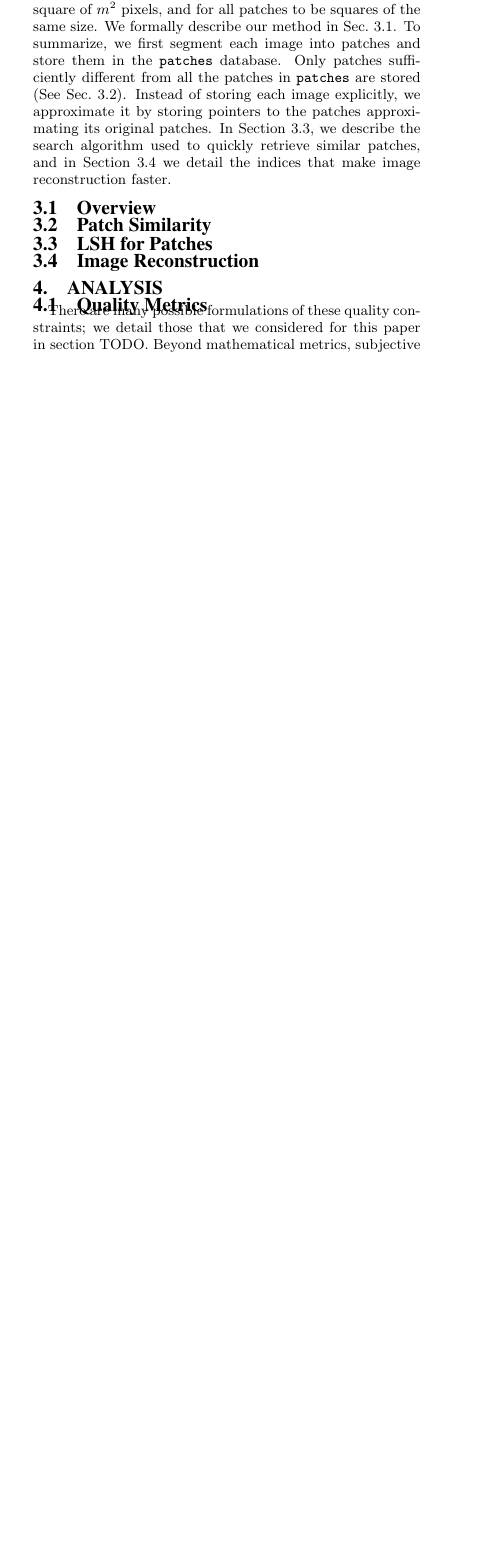
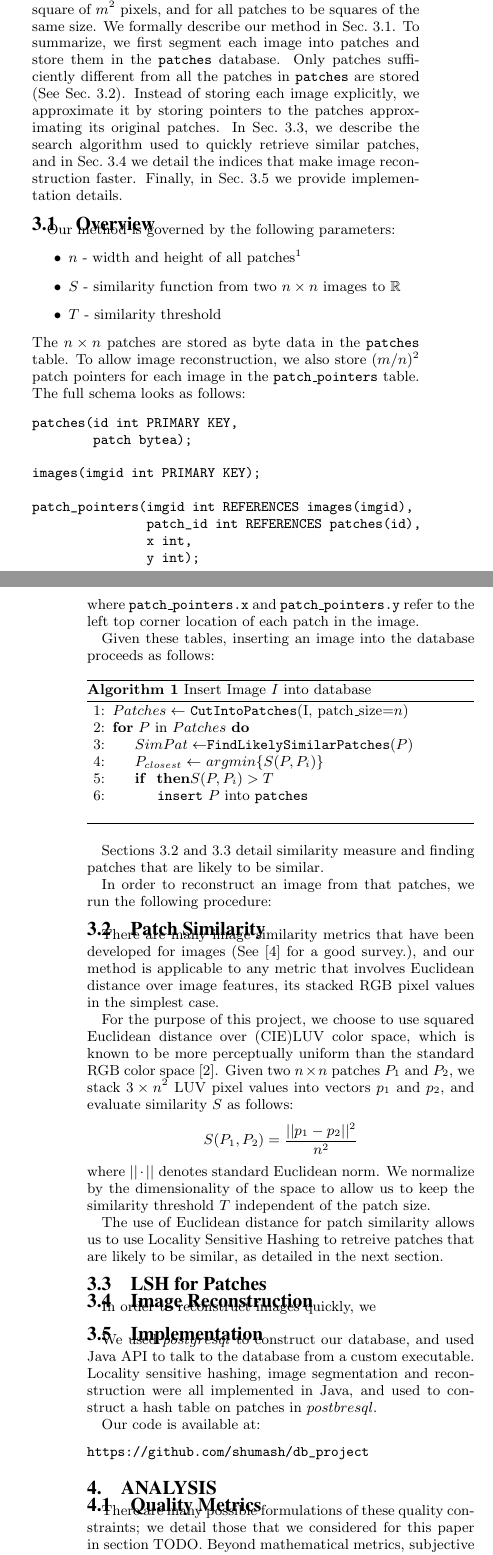
Before and after one commit to shumash/db_project, a LaTeX document (report/db_report.tex, which reads report/method.tex, report/performance.tex): part of one column of page 1 of 2 before the commit and two parts of the columns of pages 1 and 2 of 2 after it, the two joined at a grey line, cut so that both start at the same text, the shorter picture padded with empty space. Compiled offline with pdfLaTeX.

Commit message:
more on the method.

```diff
--- a/report/db_report.tex
+++ b/report/db_report.tex
@@ -8,6 +8,13 @@
 \usepackage{graphicx}
 \usepackage{balance}
 \usepackage{ dsfont }
+\usepackage{algorithm}
+%\usepackage{algorithmic}
+\usepackage{listings}
+\usepackage{algorithmicx}
+\usepackage{algpseudocode}
+\algnotext{EndFor}
+\algnotext{EndIf}
 % for  \balance command ON LAST PAGE  (only there!)
 
 
--- a/report/method.tex
+++ b/report/method.tex
@@ -8,14 +8,99 @@ we first segment each image into patches and store them in the \texttt{patches}
 Only patches sufficiently different
 from all the patches in \texttt{patches} are stored (See Sec.~\ref{ssec:sim}).
 Instead of storing each image explicitly, we approximate it by storing pointers to the patches
-approximating its original patches. In Section~\ref{ssec:lsh}, we describe the
-search algorithm used to quickly retrieve similar patches, and in Section~\ref{ssec:reconst}
-we detail the indices that make image reconstruction faster.
+approximating its original patches. In Sec.~\ref{ssec:lsh}, we describe the
+search algorithm used to quickly retrieve similar patches, and in Sec.~\ref{ssec:reconst}
+we detail the indices that make image reconstruction faster. Finally, in
+Sec.~\ref{ssec:impl} we provide implementation details.
 
 \subsection{Overview}\label{ssec:overview}
 
+Our method is governed by the following parameters:
+\begin{itemize}
+\item $n$ - width and height of all patches\footnote{We assume that $m \mod n$ is $0$.}
+\item $S$ - similarity function from two $n \times n$ images to $\mathbb{R}$
+\item $T$ - similarity threshold
+\end{itemize}
+The $n \times n$ patches are stored as byte data in the \texttt{patches} table.
+To allow image reconstruction, we also store $(m / n)^2$ patch pointers for
+each image in the \texttt{patch\_pointers} table. The full schema looks as follows:
+\begin{verbatim}
+patches(id int PRIMARY KEY,
+        patch bytea);
+
+images(imgid int PRIMARY KEY);
+
+patch_pointers(imgid int REFERENCES images(imgid),
+               patch_id int REFERENCES patches(id),
+               x int,
+               y int);
+\end{verbatim}
+where \texttt{patch\_pointers.x} and \texttt{patch\_pointers.y}
+refer to the left top corner location of each patch in the image.
+
+Given these tables, inserting an image into the database proceeds as follows:
+
+\begin{algorithm}
+    \caption{Insert Image $I$ into database}
+    \label{alg:insert}
+\begin{algorithmic}[1]
+\State $Patches \leftarrow $ \texttt{CutIntoPatches}(I, patch\_size=$n$)
+\For{$P$ in $Patches$}
+\State $SimPat \leftarrow $\texttt{FindLikelySimilarPatches}($P$)
+\State $P_{closest} \leftarrow $ $argmin \{ S(P, P_i) \}$
+\If $S(P, P_i) > T$
+\State \texttt{insert} $P$ into \texttt{patches}
+\EndIf
+\EndFor
+\vspace{3mm}
+\end{algorithmic}
+\end{algorithm}
+Sections \ref{ssec:sim} and \ref{ssec:lsh} detail similarity measure and
+finding patches that are likely to be similar.
+
+In order to reconstruct an image from that patches, we run the following
+procedure:
+
+
+
 \subsection{Patch Similarity}\label{ssec:sim}
+There are many image similarity metrics that have been developed for
+images (See~\cite{yasmin2013use} for a good survey.), and
+our method is applicable to any metric that involves Euclidean
+distance over image features, its stacked RGB pixel values
+in the simplest case.
+
+For the purpose of this project, we choose to use squared Euclidean
+distance over (CIE)LUV color space, which is known to be more perceptually
+uniform than the standard RGB color space~\cite{kekre2012performance}.
+Given two $n \times n$ patches $P_1$ and $P_2$, we stack $3 \times n^2$ LUV pixel values
+into vectors $p_1$ and $p_2$, and evaluate similarity $S$ as follows:
+\begin{displaymath}
+S(P_1, P_2) = \frac{||p_1 - p_2||^2}{n^2}
+\end{displaymath}
+where $||\cdot||$ denotes standard Euclidean norm.
+We normalize by the dimensionality of the space to allow us to keep the
+similarity threshold $T$ independent of the patch size.
+
+The use of Euclidean distance for patch similarity
+allows us to use Locality Sensitive Hashing to retreive patches
+that are likely to be similar, as detailed in the
+next section.
 
 \subsection{LSH for Patches}\label{ssec:lsh}
 
 \subsection{Image Reconstruction}\label{ssec:reconst}
+
+In order to reconstruct images quickly, we
+
+\subsection{Implementation}\label{ssec:impl}
+We used $postgresql$ to construct our database, and used
+Java API to talk to the database from a custom executable. Locality
+sensitive hashing, image segmentation and reconstruction were
+all implemented in Java, and used to construct a hash table
+on patches in $postbresql$.
+
+Our code is available at:
+\begin{verbatim}
+https://github.com/shumash/db_project
+\end{verbatim}
--- a/report/performance.tex
+++ b/report/performance.tex
@@ -1,6 +1,7 @@
 \section{Performance}\label{sec:performance}
 
-In this section we evaluate the performance of our method
+In this section we evaluate the performance of
+the implementation of our method
 on a real collection of X images of Y size.
 
 \subsection{Quantitative}\label{ssec:quant}
```
Also changed, not shown: report/apps.tex (+1 -1 lines), report/db_report.bib (+16 -0 lines), report/db_report.pdf.
